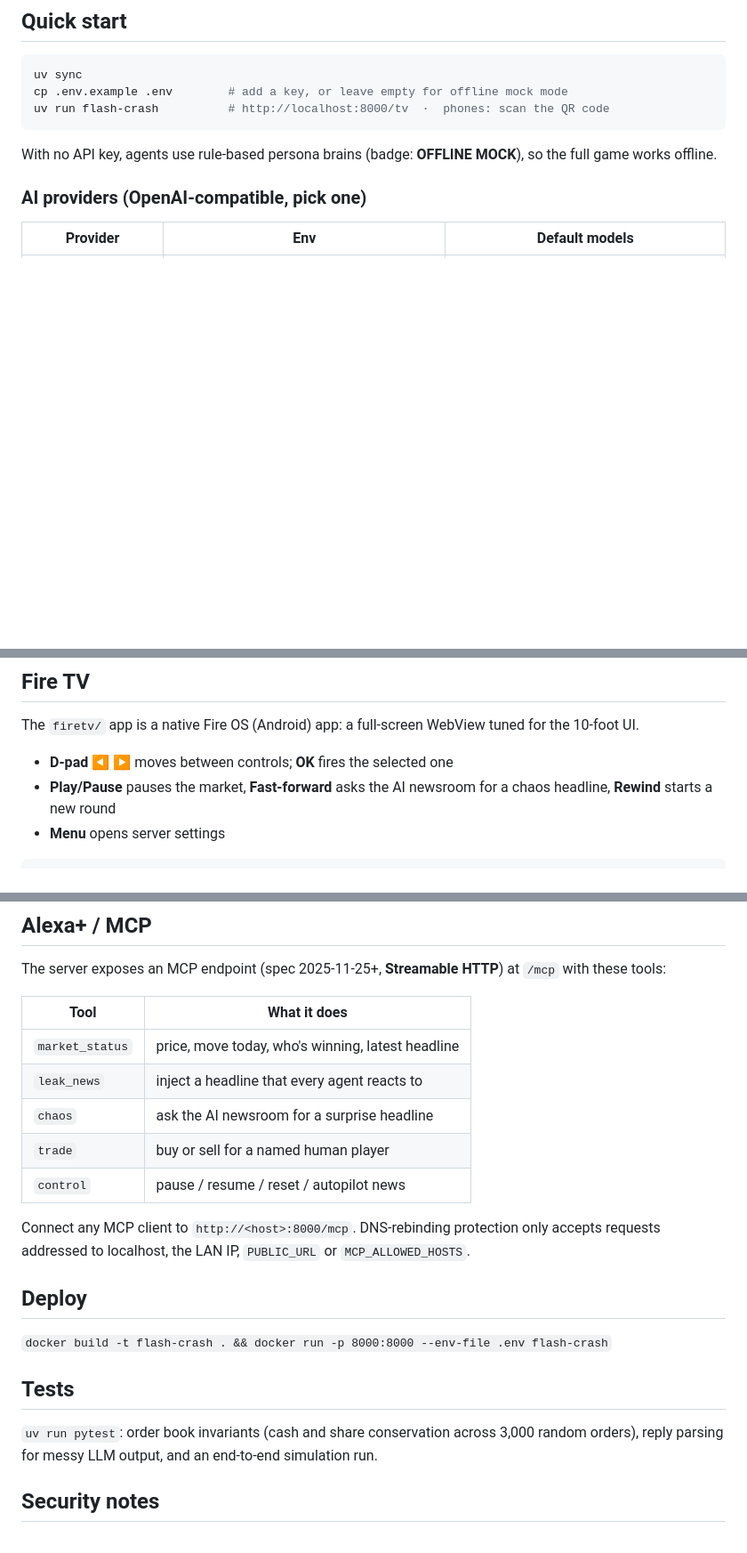
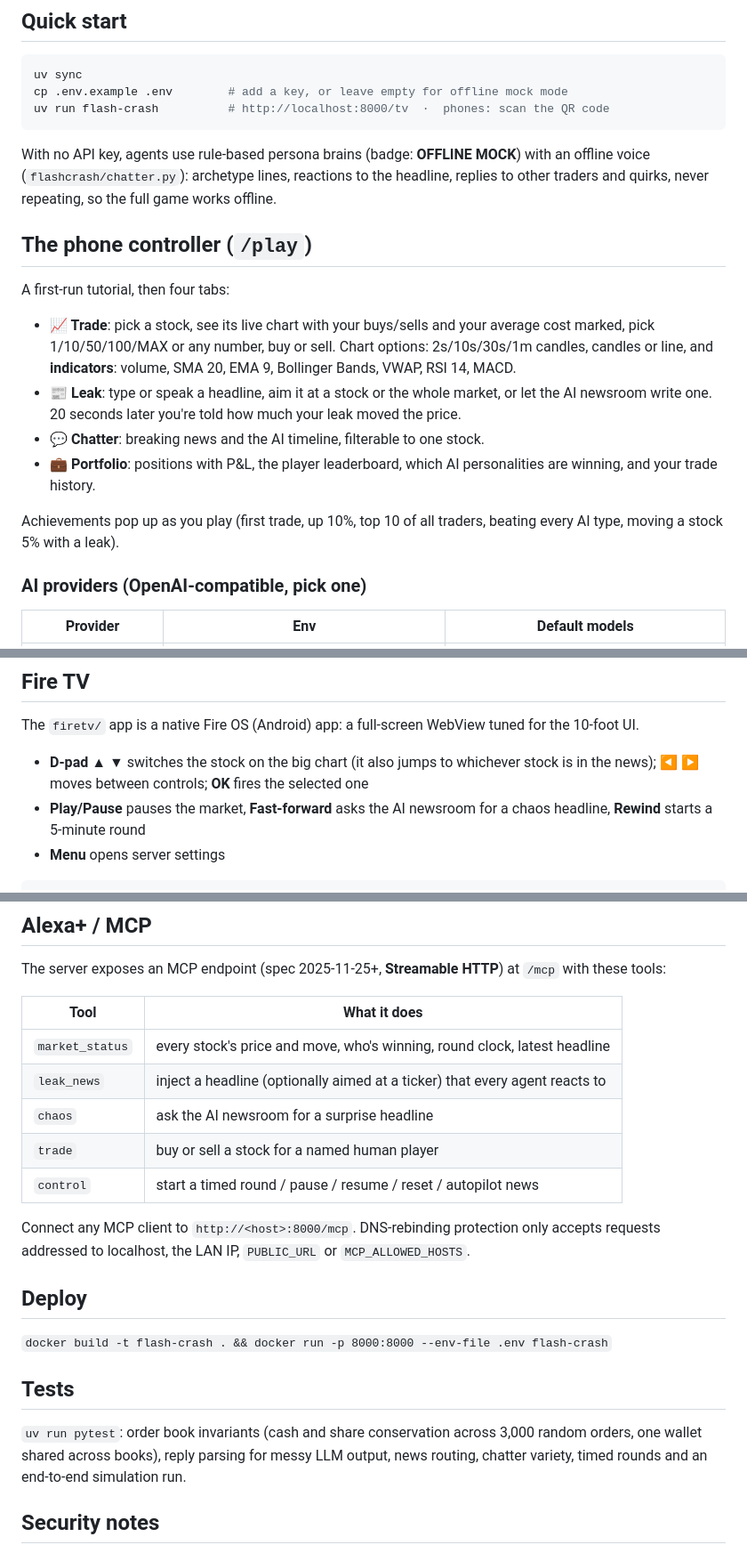
Before and after one commit to neilyneilynig/flash-crash, a Markdown page: README.md, 3 parts joined by grey strips. Shown at 89% size. Drawn GitHub-style; blank space fills up the shorter version.

````diff
--- a/README.md
+++ b/README.md
@@ -44,7 +60,23 @@ cp .env.example .env        # add a key, or leave empty for offline mock mode
 uv run flash-crash          # http://localhost:8000/tv  ·  phones: scan the QR code
 ```
 
-With no API key, agents use rule-based persona brains (badge: **OFFLINE MOCK**), so the full game works offline.
+With no API key, agents use rule-based persona brains (badge: **OFFLINE MOCK**) with an offline voice
+(`flashcrash/chatter.py`): archetype lines, reactions to the headline, replies to other traders and quirks, never repeating,
+so the full game works offline.
+
+## The phone controller (`/play`)
+
+A first-run tutorial, then four tabs:
+
+* **📈 Trade**: pick a stock, see its live chart with your buys/sells and your average cost marked, pick 1/10/50/100/MAX or any
+  number, buy or sell. Chart options: 2s/10s/30s/1m candles, candles or line, and **indicators**: volume, SMA 20, EMA 9,
+  Bollinger Bands, VWAP, RSI 14, MACD.
+* **📰 Leak**: type or speak a headline, aim it at a stock or the whole market, or let the AI newsroom write one. 20 seconds
+  later you're told how much your leak moved the price.
+* **💬 Chatter**: breaking news and the AI timeline, filterable to one stock.
+* **💼 Portfolio**: positions with P&L, the player leaderboard, which AI personalities are winning, and your trade history.
+
+Achievements pop up as you play (first trade, up 10%, top 10 of all traders, beating every AI type, moving a stock 5% with a leak).
 
 ### AI providers (OpenAI-compatible, pick one)
 
@@ -60,8 +92,9 @@ With no API key, agents use rule-based persona brains (badge: **OFFLINE MOCK**),
 
 The `firetv/` app is a native Fire OS (Android) app: a full-screen WebView tuned for the 10-foot UI.
 
-* **D-pad** ◀ ▶ moves between controls; **OK** fires the selected one
-* **Play/Pause** pauses the market, **Fast-forward** asks the AI newsroom for a chaos headline, **Rewind** starts a new round
+* **D-pad** ▲ ▼ switches the stock on the big chart (it also jumps to whichever stock is in the news); ◀ ▶ moves between
+  controls; **OK** fires the selected one
+* **Play/Pause** pauses the market, **Fast-forward** asks the AI newsroom for a chaos headline, **Rewind** starts a 5-minute round
 * **Menu** opens server settings
 
 ```bash
@@ -78,11 +111,11 @@ The server exposes an MCP endpoint (spec 2025-11-25+, **Streamable HTTP**) at `/
 
 | Tool | What it does |
 |---|---|
-| `market_status` | price, move today, who's winning, latest headline |
-| `leak_news` | inject a headline that every agent reacts to |
+| `market_status` | every stock's price and move, who's winning, round clock, latest headline |
+| `leak_news` | inject a headline (optionally aimed at a ticker) that every agent reacts to |
 | `chaos` | ask the AI newsroom for a surprise headline |
-| `trade` | buy or sell for a named human player |
-| `control` | pause / resume / reset / autopilot news |
+| `trade` | buy or sell a stock for a named human player |
+| `control` | start a timed round / pause / resume / reset / autopilot news |
 
 Connect any MCP client to `http://<host>:8000/mcp`. DNS-rebinding protection only accepts requests addressed to localhost,
 the LAN IP, `PUBLIC_URL` or `MCP_ALLOWED_HOSTS`.
@@ -93,8 +126,8 @@ the LAN IP, `PUBLIC_URL` or `MCP_ALLOWED_HOSTS`.
 
 ## Tests
 
-`uv run pytest`: order book invariants (cash and share conservation across 3,000 random orders), reply parsing for
-messy LLM output, and an end-to-end simulation run.
+`uv run pytest`: order book invariants (cash and share conservation across 3,000 random orders, one wallet shared across
+books), reply parsing for messy LLM output, news routing, chatter variety, timed rounds and an end-to-end simulation run.
 
 ## Security notes
 
````
Also changed, not shown: other parts of README.md (+27 -11 lines), docs/tv.png, 12 other files.
